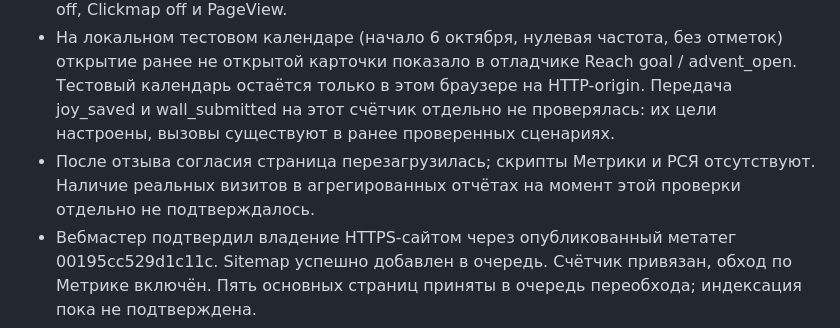
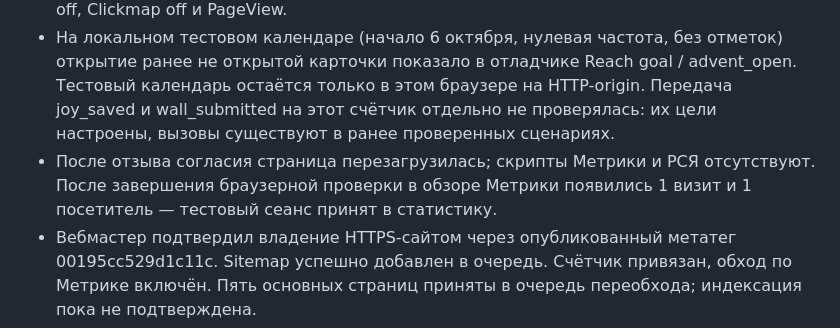
Before and after one commit to Pr0kopenko/soberoctober, a Markdown page: QA.md, the part around the change. Drawn GitHub-style.

Commit message:
Record received analytics visit

```diff
--- a/QA.md
+++ b/QA.md
@@ -46,6 +46,6 @@
 - Публикация ee5624c: 16 тестов, сборка 17 страниц + 404 и проверка всех HTML прошли локально и в GitHub Actions (run 37650640802).
 - На опубликованном HTTP-сайте до согласия отсутствует скрипт Метрики. После отдельного разрешения аналитики скрипт подключается, реклама остаётся выключенной. Официальный отладчик Яндекса показал счётчик 113532359, Webvisor off, Clickmap off и PageView.
 - На локальном тестовом календаре (начало 6 октября, нулевая частота, без отметок) открытие ранее не открытой карточки показало в отладчике Reach goal / advent_open. Тестовый календарь остаётся только в этом браузере на HTTP-origin. Передача joy_saved и wall_submitted на этот счётчик отдельно не проверялась: их цели настроены, вызовы существуют в ранее проверенных сценариях.
-- После отзыва согласия страница перезагрузилась; скрипты Метрики и РСЯ отсутствуют. Наличие реальных визитов в агрегированных отчётах на момент этой проверки отдельно не подтверждалось.
+- После отзыва согласия страница перезагрузилась; скрипты Метрики и РСЯ отсутствуют. После завершения браузерной проверки в обзоре Метрики появились 1 визит и 1 посетитель — тестовый сеанс принят в статистику.
 - Вебмастер подтвердил владение HTTPS-сайтом через опубликованный метатег 00195cc529d1c11c. Sitemap успешно добавлен в очередь. Счётчик привязан, обход по Метрике включён. Пять основных страниц приняты в очередь переобхода; индексация пока не подтверждена.
 - Ограничение запуска: GitHub Pages всё ещё сообщает certificate state dns_changed, https_enforced false; обычный TLS-запрос возвращает SEC_E_WRONG_PRINCIPAL, включая проверку с прямым адресом GitHub Pages. DNS A указывает на четыре корректных адреса GitHub. При проверках сертификат не обходили. До исправления HTTPS нельзя считать публичный запуск завершённым; повторить проверку HTTPS и стены после выпуска сертификата.
```
